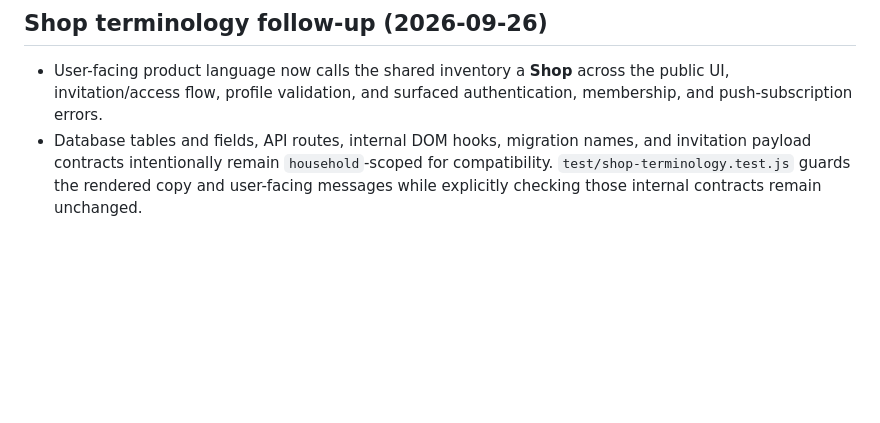
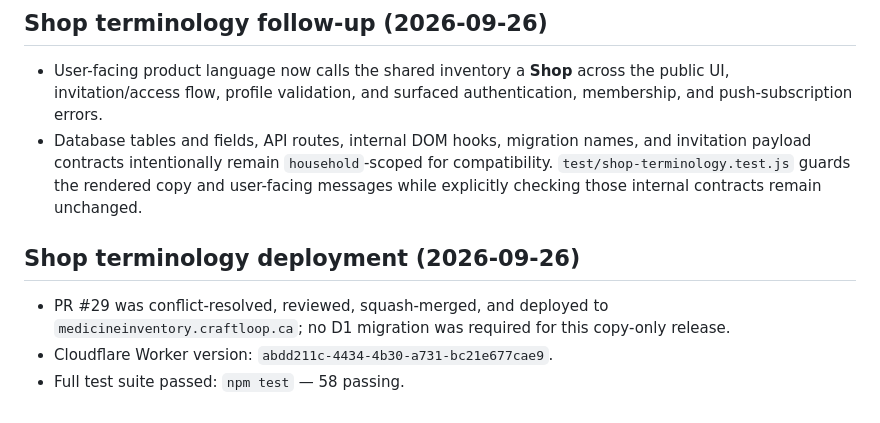
Before and after one commit to sudoku0412-stack/medicine-inventory-tracker, a Markdown page: HANDOVER.md, the part around the change. Drawn GitHub-style; blank space fills up the shorter version.

Commit message:
docs: record Shop terminology deployment
Record the PR #29 deployment and verification details in HANDOVER.md.

```diff
--- a/HANDOVER.md
+++ b/HANDOVER.md
@@ -155,3 +155,9 @@ Do not launch Cursor cloud agents for this project. Read this file at the start
 
 - User-facing product language now calls the shared inventory a **Shop** across the public UI, invitation/access flow, profile validation, and surfaced authentication, membership, and push-subscription errors.
 - Database tables and fields, API routes, internal DOM hooks, migration names, and invitation payload contracts intentionally remain `household`-scoped for compatibility. `test/shop-terminology.test.js` guards the rendered copy and user-facing messages while explicitly checking those internal contracts remain unchanged.
+
+## Shop terminology deployment (2026-09-26)
+
+- PR #29 was conflict-resolved, reviewed, squash-merged, and deployed to `medicineinventory.craftloop.ca`; no D1 migration was required for this copy-only release.
+- Cloudflare Worker version: `abdd211c-4434-4b30-a731-bc21e677cae9`.
+- Full test suite passed: `npm test` — 58 passing.
```
